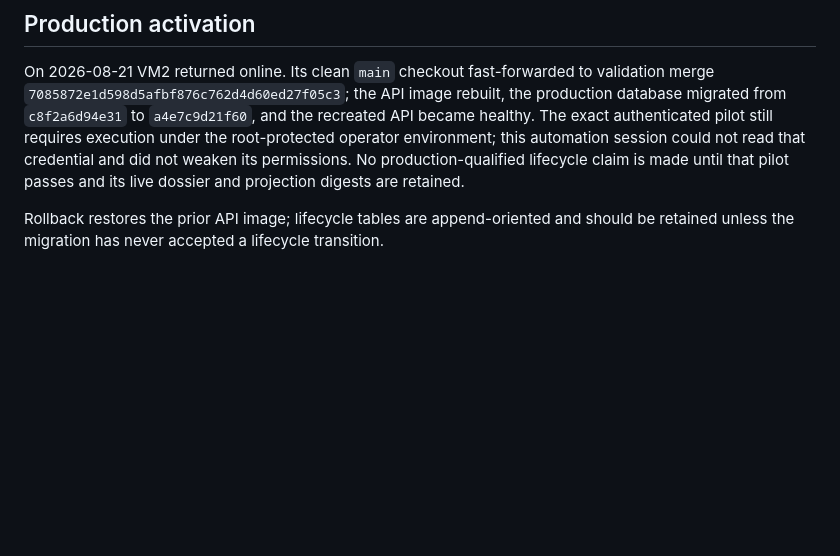
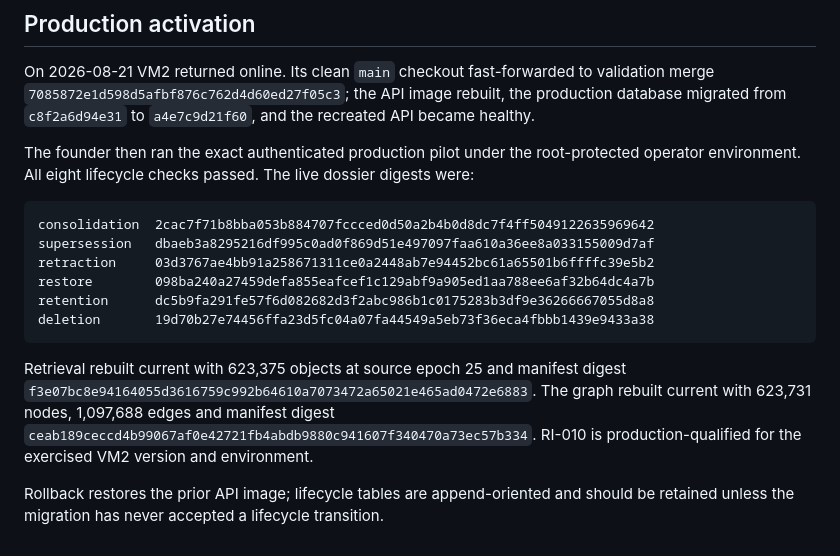
Before and after one commit to Chinedum-iwueke/swarm-control-plane, a Markdown page: docs/ri-010-validation.md, the part around the change. Drawn GitHub-style; blank space fills up the shorter version.

Commit message:
Record RI-010 production qualification

````diff
--- a/docs/ri-010-validation.md
+++ b/docs/ri-010-validation.md
@@ -78,11 +78,26 @@ is ready for production lifecycle records.
 On 2026-08-21 VM2 returned online. Its clean `main` checkout fast-forwarded to
 validation merge `7085872e1d598d5afbf876c762d4d60ed27f05c3`; the API image
 rebuilt, the production database migrated from `c8f2a6d94e31` to
-`a4e7c9d21f60`, and the recreated API became healthy. The exact authenticated
-pilot still requires execution under the root-protected operator environment;
-this automation session could not read that credential and did not weaken its
-permissions. No production-qualified lifecycle claim is made until that pilot
-passes and its live dossier and projection digests are retained.
+`a4e7c9d21f60`, and the recreated API became healthy.
+
+The founder then ran the exact authenticated production pilot under the
+root-protected operator environment. All eight lifecycle checks passed. The live
+dossier digests were:
+
+```text
+consolidation  2cac7f71b8bba053b884707fccced0d50a2b4b0d8dc7f4ff5049122635969642
+supersession   dbaeb3a8295216df995c0ad0f869d51e497097faa610a36ee8a033155009d7af
+retraction     03d3767ae4bb91a258671311ce0a2448ab7e94452bc61a65501b6ffffc39e5b2
+restore        098ba240a27459defa855eafcef1c129abf9a905ed1aa788ee6af32b64dc4a7b
+retention      dc5b9fa291fe57f6d082682d3f2abc986b1c0175283b3df9e36266667055d8a8
+deletion       19d70b27e74456ffa23d5fc04a07fa44549a5eb73f36eca4fbbb1439e9433a38
+```
+
+Retrieval rebuilt current with 623,375 objects at source epoch 25 and manifest
+digest `f3e07bc8e94164055d3616759c992b64610a7073472a65021e465ad0472e6883`.
+The graph rebuilt current with 623,731 nodes, 1,097,688 edges and manifest digest
+`ceab189ceccd4b99067af0e42721fb4abdb9880c941607f340470a73ec57b334`.
+RI-010 is production-qualified for the exercised VM2 version and environment.
 
 Rollback restores the prior API image; lifecycle tables
 are append-oriented and should be retained unless the migration has never
````
